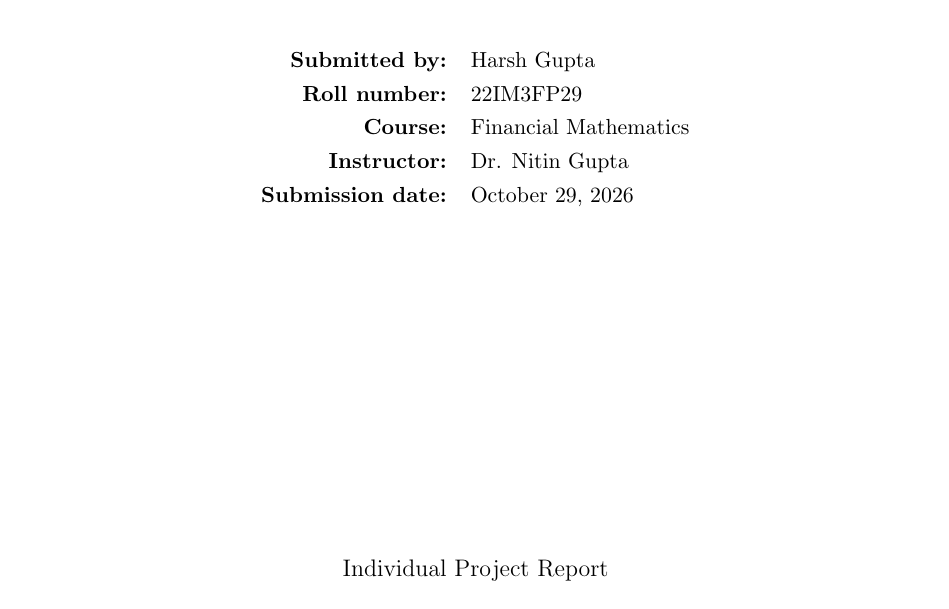
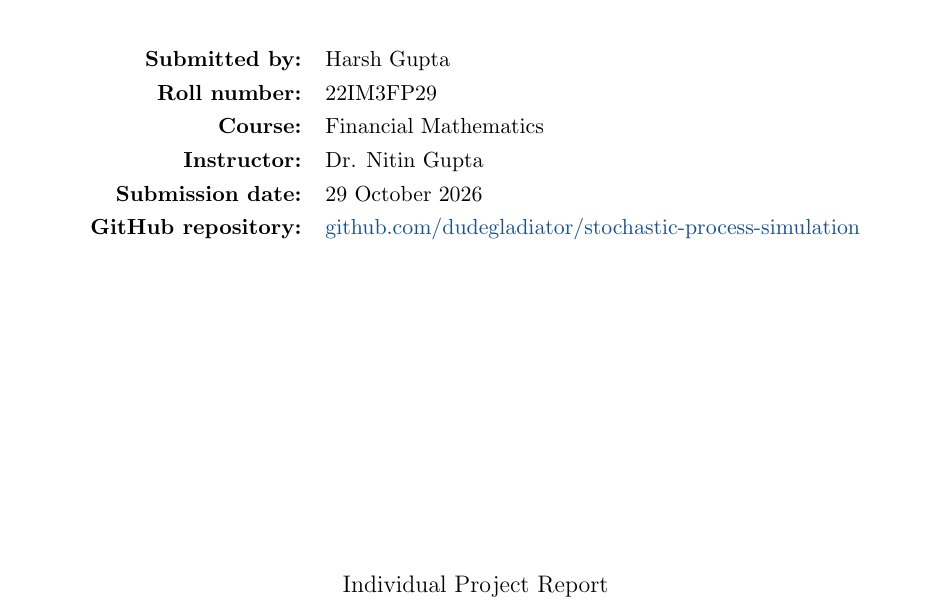
Before and after one commit to dudegladiator/stochastic-process-simulation, a LaTeX paper (main.tex): part of page 1 of 11, cut so that both start at the same text. Compiled offline with pdfLaTeX.

Commit message:
Add repository link to project report

```diff
--- a/main.tex
+++ b/main.tex
@@ -45,7 +45,8 @@
     \textbf{Roll number:} & 22IM3FP29\\[0.3em]
     \textbf{Course:} & Financial Mathematics\\[0.3em]
     \textbf{Instructor:} & Dr. Nitin Gupta\\[0.3em]
-    \textbf{Submission date:} & \today
+    \textbf{Submission date:} & 29 October 2026\\[0.3em]
+    \textbf{GitHub repository:} & \href{https://github.com/dudegladiator/stochastic-process-simulation}{github.com/dudegladiator/stochastic-process-simulation}
   \end{tabular}
   \vfill
   {\large Individual Project Report\par}
```
Also changed, not shown: Harsh_Gupta_22IM3FP29_Financial_Mathematics_Project.pdf.
